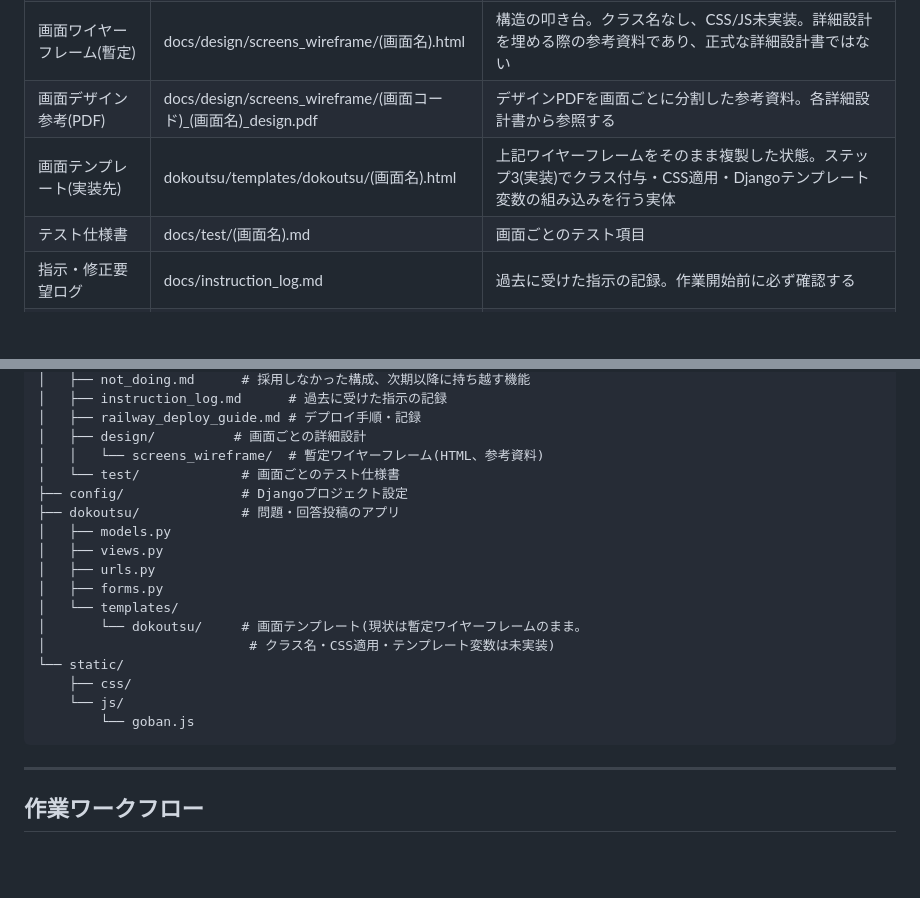
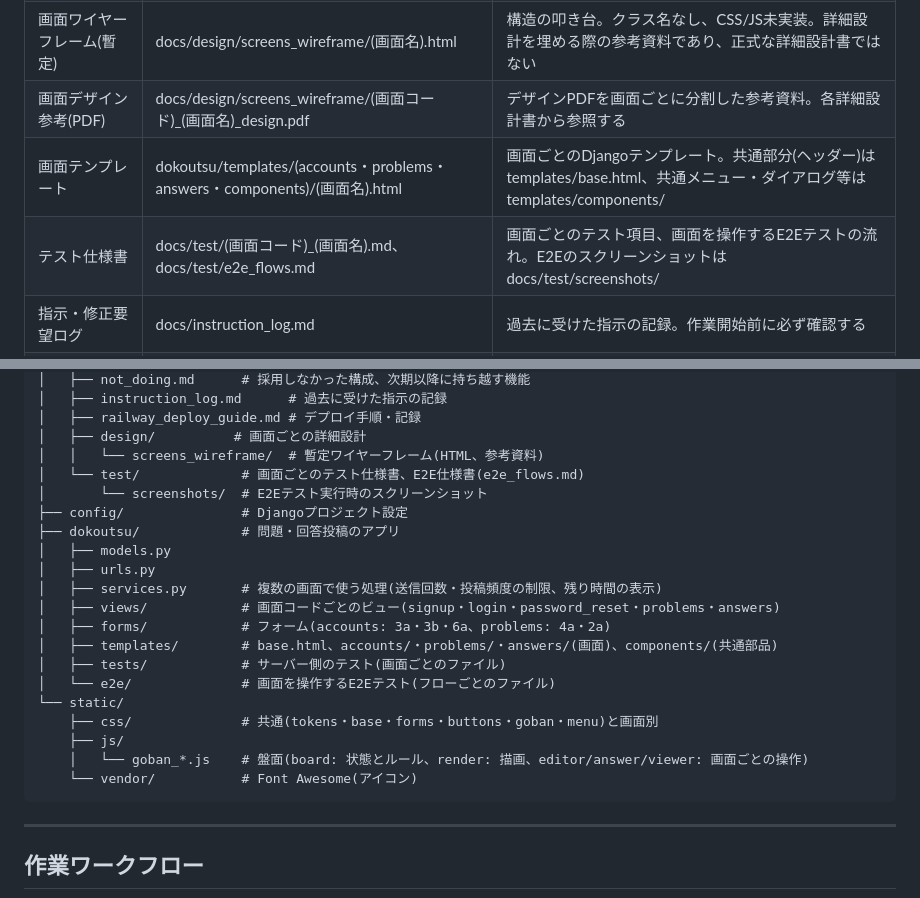
Before and after one commit to KMOkuda/dokoutsu, a Markdown page: CLAUDE.md, 2 parts joined by grey strips. Rendered like a GitHub page; blank space fills up the shorter version.

Commit message:
CLAUDE.mdのディレクトリ構成・参照ドキュメントを今の構成に合わせる
Co-Authored-By: Claude Opus 5.5 <noreply@anthropic.com>
Claude-Session: https://claude.ai/code/session_01VPHSjY3MipT8z5jX64KDP1

````diff
--- a/CLAUDE.md
+++ b/CLAUDE.md
@@ -23,8 +23,8 @@
 | 詳細設計書 | docs/design/(画面コード)_(画面名).md | 画面ごとの詳細設計。画面コードは基本設計書「2.1 画面一覧」を参照 |
 | 画面ワイヤーフレーム(暫定) | docs/design/screens_wireframe/(画面名).html | 構造の叩き台。クラス名なし、CSS/JS未実装。詳細設計を埋める際の参考資料であり、正式な詳細設計書ではない |
 | 画面デザイン参考(PDF) | docs/design/screens_wireframe/(画面コード)_(画面名)_design.pdf | デザインPDFを画面ごとに分割した参考資料。各詳細設計書から参照する |
-| 画面テンプレート(実装先) | dokoutsu/templates/dokoutsu/(画面名).html | 上記ワイヤーフレームをそのまま複製した状態。ステップ3(実装)でクラス付与・CSS適用・Djangoテンプレート変数の組み込みを行う実体 |
-| テスト仕様書 | docs/test/(画面名).md | 画面ごとのテスト項目 |
+| 画面テンプレート | dokoutsu/templates/(accounts・problems・answers・components)/(画面名).html | 画面ごとのDjangoテンプレート。共通部分(ヘッダー)は templates/base.html、共通メニュー・ダイアログ等は templates/components/ |
+| テスト仕様書 | docs/test/(画面コード)_(画面名).md、docs/test/e2e_flows.md | 画面ごとのテスト項目、画面を操作するE2Eテストの流れ。E2Eのスクリーンショットは docs/test/screenshots/ |
 | 指示・修正要望ログ | docs/instruction_log.md | 過去に受けた指示の記録。作業開始前に必ず確認する |
 | 指示ログの運用ルール | .claude/skills/instruction-log/SKILL.md | 指示を受けた際の記録方法、SKILL.mdへの昇格基準 |
 | 要件定義書 作成ルール | .claude/skills/requirements-writing/SKILL.md | 要件定義書を修正する際の粒度・文体ルール |
@@ -73,20 +73,23 @@ igo-app/
 │   ├── railway_deploy_guide.md # デプロイ手順・記録
 │   ├── design/          # 画面ごとの詳細設計
 │   │   └── screens_wireframe/  # 暫定ワイヤーフレーム(HTML、参考資料)
-│   └── test/             # 画面ごとのテスト仕様書
+│   └── test/             # 画面ごとのテスト仕様書、E2E仕様書(e2e_flows.md)
+│       └── screenshots/  # E2Eテスト実行時のスクリーンショット
 ├── config/               # Djangoプロジェクト設定
 ├── dokoutsu/             # 問題・回答投稿のアプリ
 │   ├── models.py
-│   ├── views.py
 │   ├── urls.py
-│   ├── forms.py
-│   └── templates/
-│       └── dokoutsu/     # 画面テンプレート(現状は暫定ワイヤーフレームのまま。
-│                          # クラス名・CSS適用・テンプレート変数は未実装)
+│   ├── services.py       # 複数の画面で使う処理(送信回数・投稿頻度の制限、残り時間の表示)
+│   ├── views/            # 画面コードごとのビュー(signup・login・password_reset・problems・answers)
+│   ├── forms/            # フォーム(accounts: 3a・3b・6a、problems: 4a・2a)
+│   ├── templates/        # base.html、accounts/・problems/・answers/(画面)、components/(共通部品)
+│   ├── tests/            # サーバー側のテスト(画面ごとのファイル)
+│   └── e2e/              # 画面を操作するE2Eテスト(フローごとのファイル)
 └── static/
-    ├── css/
-    └── js/
-        └── goban.js
+    ├── css/              # 共通(tokens・base・forms・buttons・goban・menu)と画面別
+    ├── js/
+    │   └── goban_*.js    # 盤面(board: 状態とルール、render: 描画、editor/answer/viewer: 画面ごとの操作)
+    └── vendor/           # Font Awesome(アイコン)
 ```
 
 ---
````
Also changed, not shown: other parts of CLAUDE.md (+1 -1 lines), docs/instruction_log.md (+6 -0 lines).
